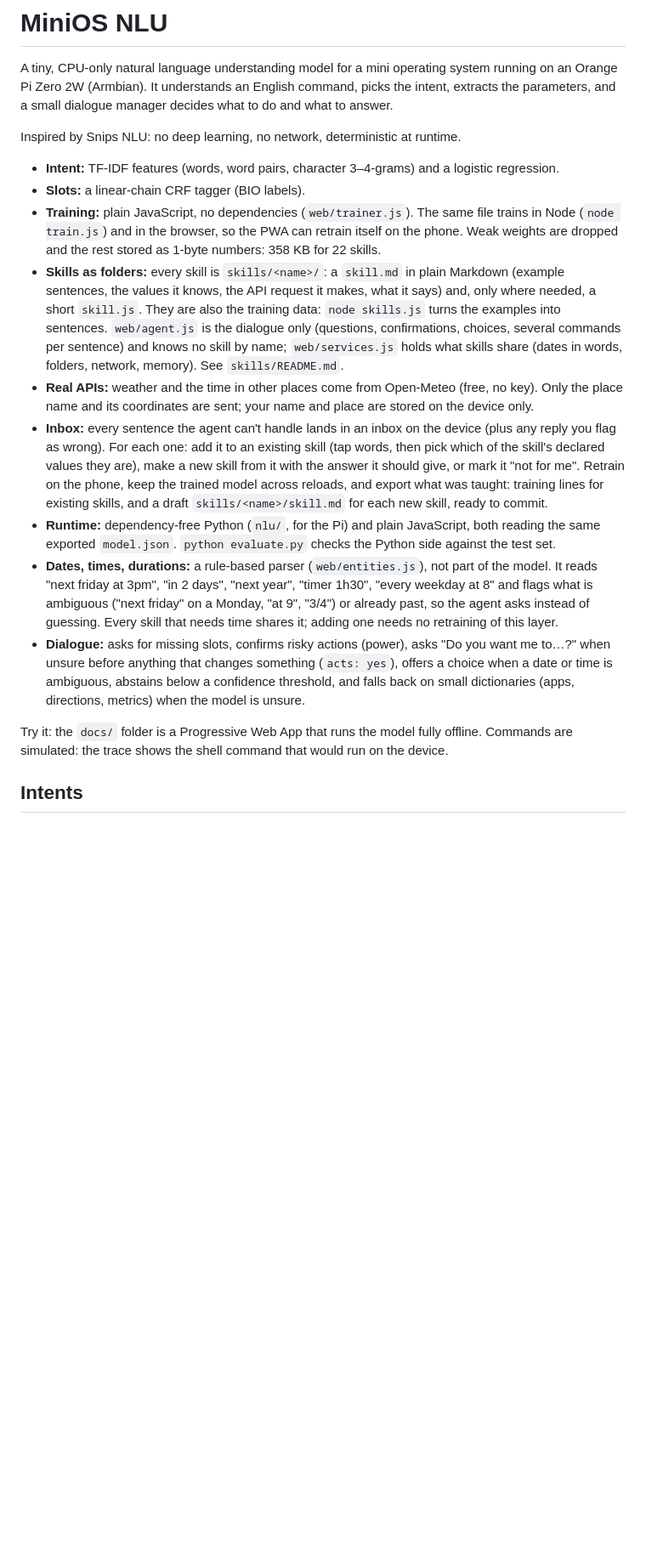
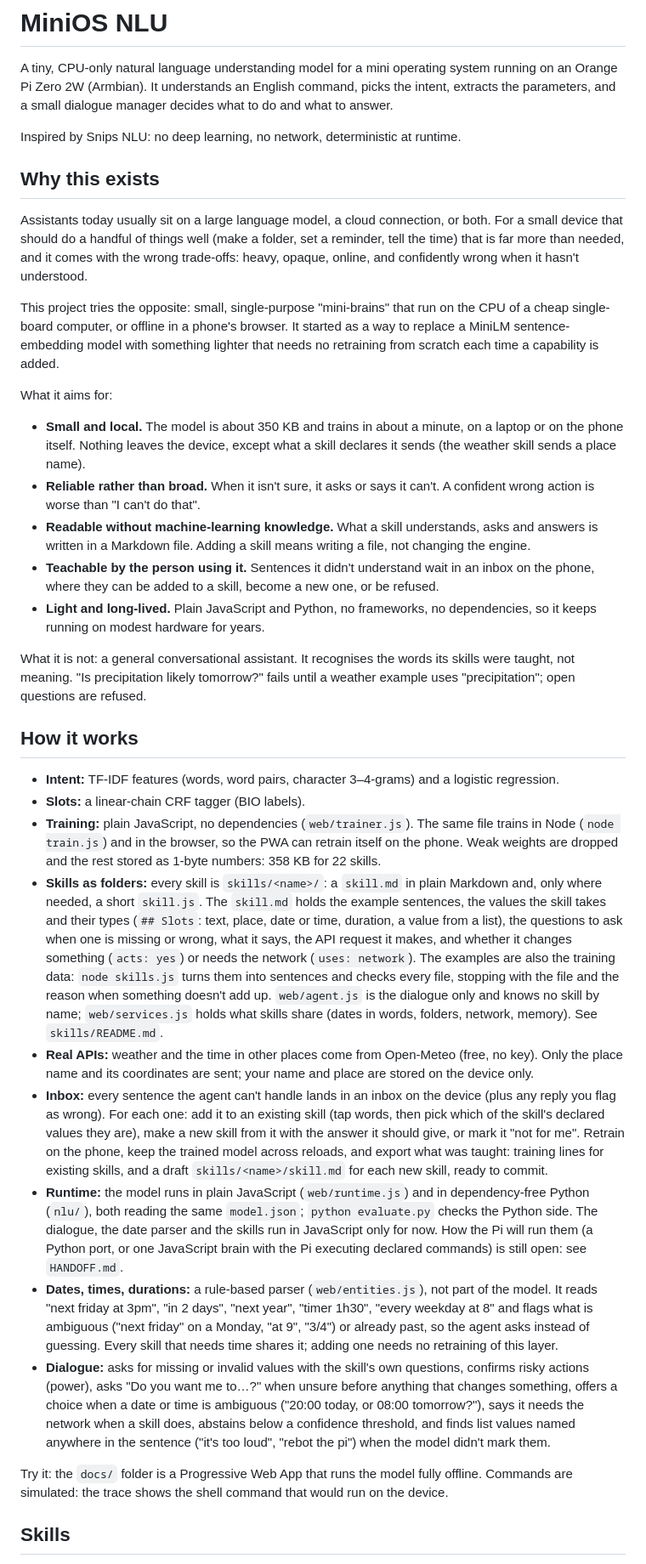
Before and after one commit to msieur-gab/minios-nlu, a Markdown page: README.md, the part around one of its changes. Shown at 85% size. GitHub-like rendering; blank space fills up the shorter version.

```diff
--- a/README.md
+++ b/README.md
@@ -4,17 +4,49 @@ A tiny, CPU-only natural language understanding model for a mini operating syste
 
 Inspired by Snips NLU: no deep learning, no network, deterministic at runtime.
 
+## Why this exists
+
+Assistants today usually sit on a large language model, a cloud connection, or both. For a
+small device that should do a handful of things well (make a folder, set a reminder, tell the
+time) that is far more than needed, and it comes with the wrong trade-offs: heavy, opaque,
+online, and confidently wrong when it hasn't understood.
+
+This project tries the opposite: small, single-purpose "mini-brains" that run on the CPU of a
+cheap single-board computer, or offline in a phone's browser. It started as a way to replace a
+MiniLM sentence-embedding model with something lighter that needs no retraining from scratch
+each time a capability is added.
+
+What it aims for:
+
+- **Small and local.** The model is about 350 KB and trains in about a minute, on a laptop or on
+  the phone itself. Nothing leaves the device, except what a skill declares it sends (the
+  weather skill sends a place name).
+- **Reliable rather than broad.** When it isn't sure, it asks or says it can't. A confident
+  wrong action is worse than "I can't do that".
+- **Readable without machine-learning knowledge.** What a skill understands, asks and answers
+  is written in a Markdown file. Adding a skill means writing a file, not changing the engine.
+- **Teachable by the person using it.** Sentences it didn't understand wait in an inbox on the
+  phone, where they can be added to a skill, become a new one, or be refused.
+- **Light and long-lived.** Plain JavaScript and Python, no frameworks, no dependencies, so it
+  keeps running on modest hardware for years.
+
+What it is not: a general conversational assistant. It recognises the words its skills were
+taught, not meaning. "Is precipitation likely tomorrow?" fails until a weather example uses
+"precipitation"; open questions are refused.
+
+## How it works
+
 - **Intent:** TF-IDF features (words, word pairs, character 3–4-grams) and a logistic regression.
 - **Slots:** a linear-chain CRF tagger (BIO labels).
 - **Training:** plain JavaScript, no dependencies (`web/trainer.js`). The same file trains in Node (`node train.js`) and in the browser, so the PWA can retrain itself on the phone. Weak weights are dropped and the rest stored as 1-byte numbers: 358 KB for 22 skills.
-- **Skills as folders:** every skill is `skills/<name>/`: a `skill.md` in plain Markdown (example sentences, the values it knows, the API request it makes, what it says) and, only where needed, a short `skill.js`. They are also the training data: `node skills.js` turns the examples into sentences. `web/agent.js` is the dialogue only (questions, confirmations, choices, several commands per sentence) and knows no skill by name; `web/services.js` holds what skills share (dates in words, folders, network, memory). See `skills/README.md`.
+- **Skills as folders:** every skill is `skills/<name>/`: a `skill.md` in plain Markdown and, only where needed, a short `skill.js`. The `skill.md` holds the example sentences, the values the skill takes and their types (`## Slots`: text, place, date or time, duration, a value from a list), the questions to ask when one is missing or wrong, what it says, the API request it makes, and whether it changes something (`acts: yes`) or needs the network (`uses: network`). The examples are also the training data: `node skills.js` turns them into sentences and checks every file, stopping with the file and the reason when something doesn't add up. `web/agent.js` is the dialogue only and knows no skill by name; `web/services.js` holds what skills share (dates in words, folders, network, memory). See `skills/README.md`.
 - **Real APIs:** weather and the time in other places come from Open-Meteo (free, no key). Only the place name and its coordinates are sent; your name and place are stored on the device only.
 - **Inbox:** every sentence the agent can't handle lands in an inbox on the device (plus any reply you flag as wrong). For each one: add it to an existing skill (tap words, then pick which of the skill's declared values they are), make a new skill from it with the answer it should give, or mark it "not for me". Retrain on the phone, keep the trained model across reloads, and export what was taught: training lines for existing skills, and a draft `skills/<name>/skill.md` for each new skill, ready to commit.
-- **Runtime:** dependency-free Python (`nlu/`, for the Pi) and plain JavaScript, both reading the same exported `model.json`. `python evaluate.py` checks the Python side against the test set.
+- **Runtime:** the model runs in plain JavaScript (`web/runtime.js`) and in dependency-free Python (`nlu/`), both reading the same `model.json`; `python evaluate.py` checks the Python side. The dialogue, the date parser and the skills run in JavaScript only for now. How the Pi will run them (a Python port, or one JavaScript brain with the Pi executing declared commands) is still open: see `HANDOFF.md`.
 - **Dates, times, durations:** a rule-based parser (`web/entities.js`), not part of the model. It reads "next friday at 3pm", "in 2 days", "next year", "timer 1h30", "every weekday at 8" and flags what is ambiguous ("next friday" on a Monday, "at 9", "3/4") or already past, so the agent asks instead of guessing. Every skill that needs time shares it; adding one needs no retraining of this layer.
-- **Dialogue:** asks for missing slots, confirms risky actions (power), asks "Do you want me to…?" when unsure before anything that changes something (`acts: yes`), offers a choice when a date or time is ambiguous, abstains below a confidence threshold, and falls back on small dictionaries (apps, directions, metrics) when the model is unsure.
+- **Dialogue:** asks for missing or invalid values with the skill's own questions, confirms risky actions (power), asks "Do you want me to…?" when unsure before anything that changes something, offers a choice when a date or time is ambiguous ("20:00 today, or 08:00 tomorrow?"), says it needs the network when a skill does, abstains below a confidence threshold, and finds list values named anywhere in the sentence ("it's too loud", "rebot the pi") when the model didn't mark them.
 
 Try it: the `docs/` folder is a Progressive Web App that runs the model fully offline. Commands are simulated: the trace shows the shell command that would run on the device.
 
-## Intents
+## Skills
 
```
Also changed, not shown: other parts of README.md (+22 -18 lines).
